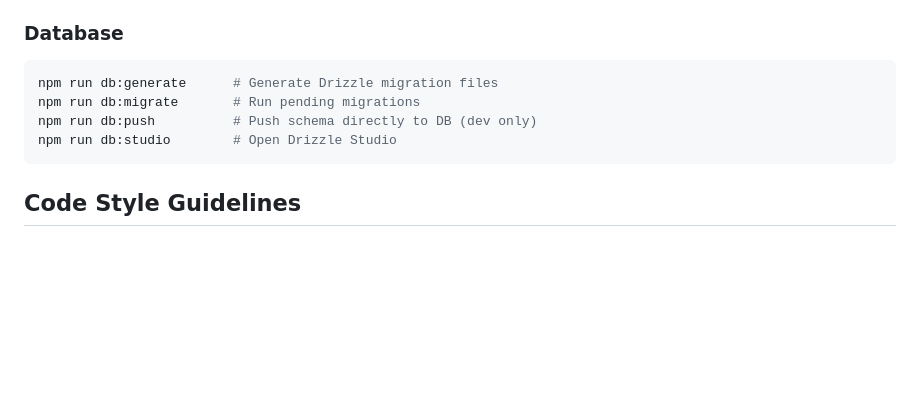
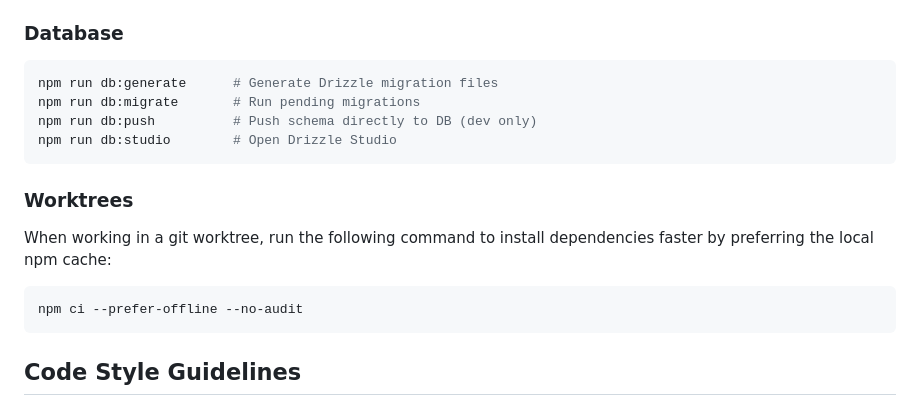
Before and after one commit to vantreeseba/philotes, a Markdown page: AGENTS.md, the part around the change. Drawn GitHub-style; blank space fills up the shorter version.

Commit message:
docs: add worktree setup instructions to AGENTS.md

````diff
--- a/AGENTS.md
+++ b/AGENTS.md
@@ -133,6 +133,15 @@ npm run db:push          # Push schema directly to DB (dev only)
 npm run db:studio        # Open Drizzle Studio
 ```
 
+### Worktrees
+
+When working in a git worktree, run the following command to install dependencies
+faster by preferring the local npm cache:
+
+```bash
+npm ci --prefer-offline --no-audit
+```
+
 ## Code Style Guidelines
 
 ### Formatting (Biome)
````
